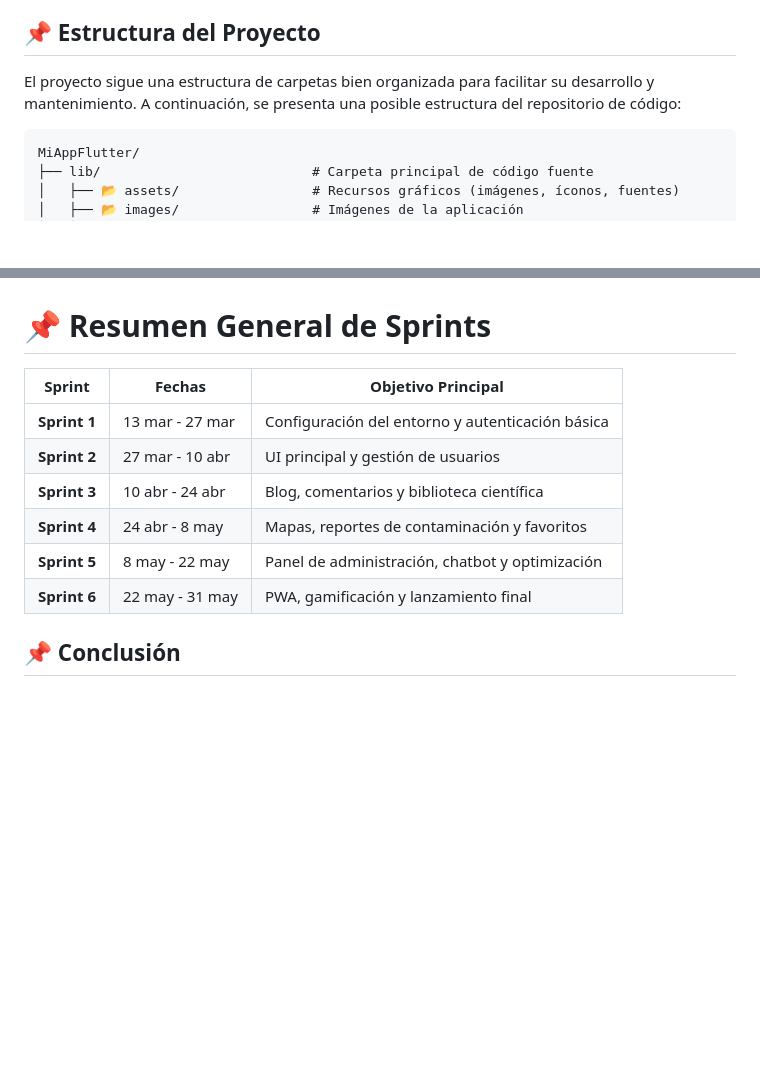
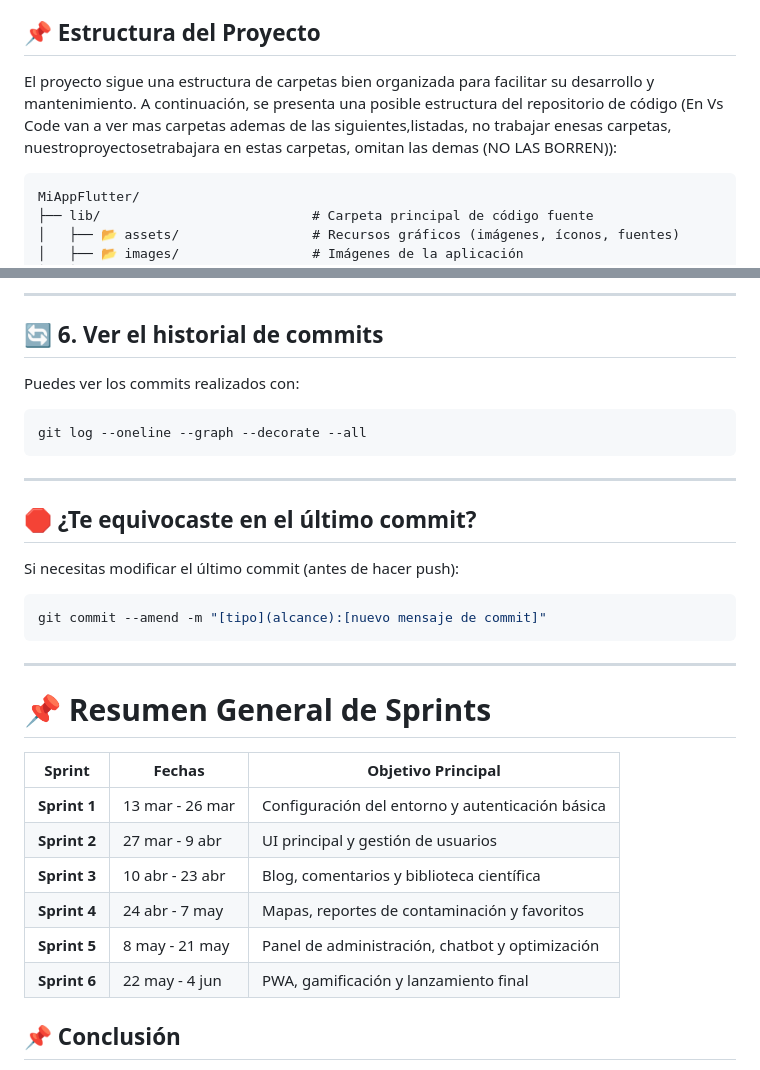
Before and after one commit to hannakathe/BlueMind, a Markdown page: README.md, 2 parts joined by grey strips. Drawn GitHub-style; blank space fills up the shorter version.

````diff
--- a/README.md
+++ b/README.md
@@ -39,7 +39,7 @@ Se utilizarán herramientas como **Figma, Flutter/Dart, Google Docs y Scrum** pa
 
 ## 📌 Estructura del Proyecto
 
-El proyecto sigue una estructura de carpetas bien organizada para facilitar su desarrollo y mantenimiento. A continuación, se presenta una posible estructura del repositorio de código:
+El proyecto sigue una estructura de carpetas bien organizada para facilitar su desarrollo y mantenimiento. A continuación, se presenta una posible estructura del repositorio de código (En Vs Code van a ver mas carpetas ademas de las siguientes,listadas, no trabajar enesas carpetas, nuestroproyectosetrabajara en estas carpetas, omitan las demas (NO LAS BORREN)):
 
 ```
 MiAppFlutter/
@@ -313,12 +458,32 @@ El desarrollo seguirá una **metodología ágil** con reuniones semanales para e
+---
+
+## 🔄 6. Ver el historial de commits
+Puedes ver los commits realizados con:
+
+```sh
+git log --oneline --graph --decorate --all
+```
+
+---
+
+## 🛑 ¿Te equivocaste en el último commit?
+Si necesitas modificar el último commit (antes de hacer push):
+
+```sh
+git commit --amend -m "[tipo](alcance):[nuevo mensaje de commit]"
+```
+
+---
+
 # **📌 Resumen General de Sprints**
 | **Sprint** | **Fechas** | **Objetivo Principal** |
 |-----------|------------|----------------------|
-| **Sprint 1** | 13 mar - 27 mar | Configuración del entorno y autenticación básica |
-| **Sprint 2** | 27 mar - 10 abr | UI principal y gestión de usuarios |
-| **Sprint 3** | 10 abr - 24 abr | Blog, comentarios y biblioteca científica |
-| **Sprint 4** | 24 abr - 8 may | Mapas, reportes de contaminación y favoritos |
-| **Sprint 5** | 8 may - 22 may | Panel de administración, chatbot y optimización |
-| **Sprint 6** | 22 may - 31 may | PWA, gamificación y lanzamiento final |
+| **Sprint 1** | 13 mar - 26 mar | Configuración del entorno y autenticación básica |
+| **Sprint 2** | 27 mar - 9 abr | UI principal y gestión de usuarios |
+| **Sprint 3** | 10 abr - 23 abr | Blog, comentarios y biblioteca científica |
+| **Sprint 4** | 24 abr - 7 may | Mapas, reportes de contaminación y favoritos |
+| **Sprint 5** | 8 may - 21 may | Panel de administración, chatbot y optimización |
+| **Sprint 6** | 22 may - 4 jun | PWA, gamificación y lanzamiento final |
 
 ## 📌 Conclusión
 BlueMind es una plataforma educativa innovadora diseñada para concienciar sobre la conservación de los océanos y el acceso al agua limpia. Con un enfoque en accesibilidad, usabilidad y sostenibilidad, ofrecerá contenido interactivo y educativo para diversos públicos. Su desarrollo sigue un enfoque iterativo con tecnologías modernas y buenas prácticas en UI/UX y gestión de proyectos, asegurando una plataforma eficiente y de alto impacto ambiental y educativo.
````
Also changed, not shown: other parts of README.md (+145 -0 lines).
